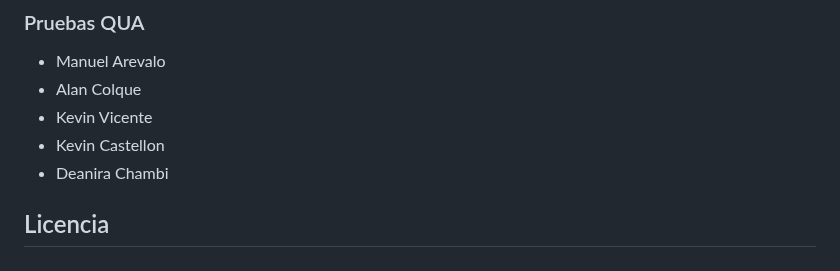
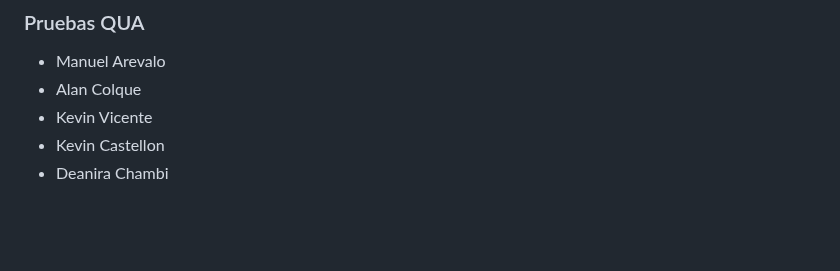
Before and after one commit to NorvicSoftware/tech-next, a Markdown page: README.md, the part around the change. GitHub-like rendering; blank space fills up the shorter version.

```diff
--- a/README.md
+++ b/README.md
@@ -262,5 +262,3 @@ Verficar si muestra la siguiente imagen
 * Kevin Vicente
 * Kevin Castellon
 * Deanira Chambi
-
-## Licencia
```
